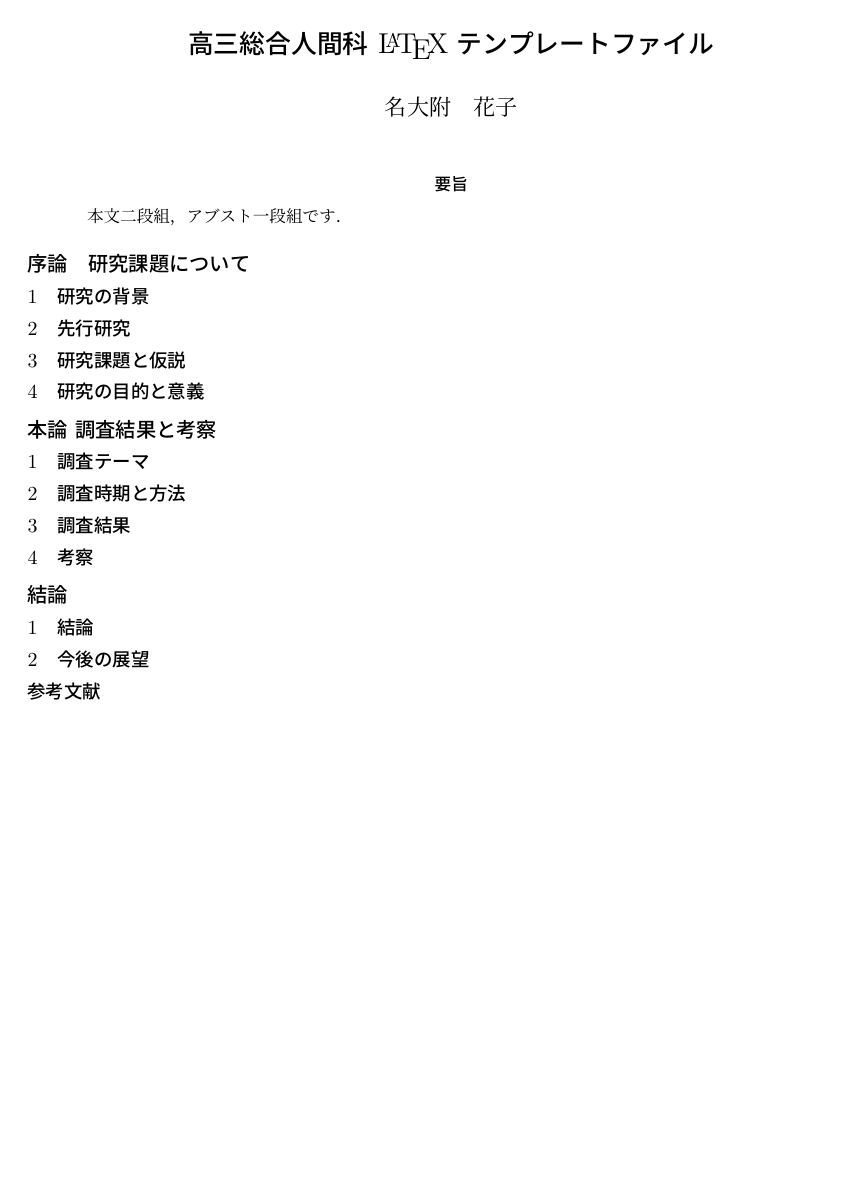
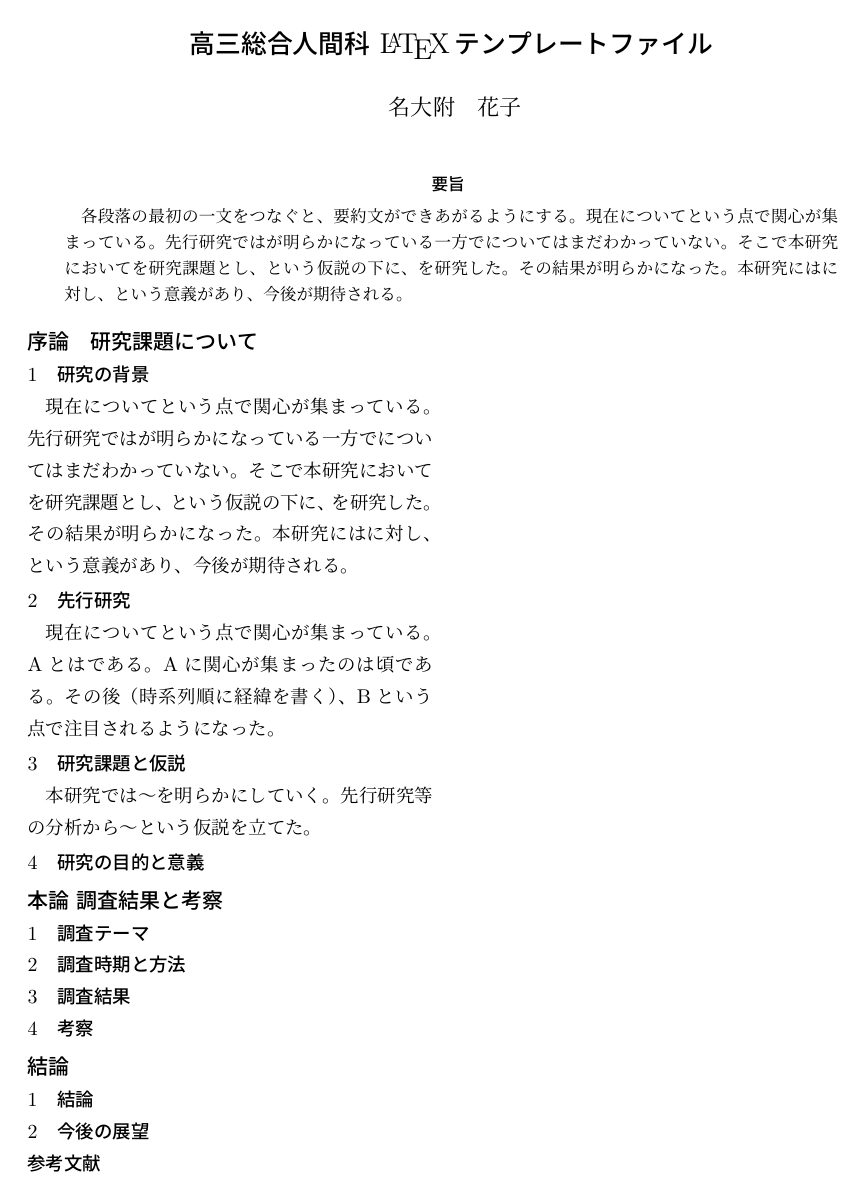
Before and after one commit to ssh-pro/s3_latex_template, a LaTeX document (template_twocolumn.tex, which reads sounin.sty): the whole page. Compiled offline with pLaTeX and dvipdfmx.

Commit message:
スタイルファイル完成

```diff
--- /dev/null
+++ b/sounin.sty
@@ -0,0 +1,232 @@
+
+\makeatletter
+\renewcommand\subsection{\@startsection {subsection}{1}{\z@}%
+{0.1\Cvs}{0.0\Cvs}
+{\gt\fontsize{11pt}{0cm}}}
+
+\renewcommand\section{\@startsection {section}{1}{\z@}
+{0.1\Cvs}{0.0\Cvs}
+{\gt\fontsize{11.4pt}{0cm}}}
+
+\renewcommand\part{
+  \setcounter{section}{0}
+  \if@noskipsec \leavevmode \fi
+  \par\addvspace{2ex}
+  \@afterindenttrue
+  \secdef\@part\@spart}
+\def\@part[#1]#2{
+  \ifnum \c@secnumdepth >\m@ne
+    \refstepcounter{part}
+    \addcontentsline{toc}{part}{
+       \prepartname\thepart\postpartname\hspace{1zw}#1}
+  \else
+    \addcontentsline{toc}{part}{#1}
+  \fi
+  \markboth{}{}
+  {\parindent\z@\raggedright
+   \interlinepenalty\@M\normalfont
+   \ifnum \c@secnumdepth >\m@ne
+     \gt\fontsize{11.4pt}{0cm}
+     \par\nobreak
+   \fi
+   \gt\fontsize{11.4pt}{0cm}#2\par}
+  \nobreak\vskip0ex\@afterheading}
+
+
+%%%文字列と余白の指定%%%
+\def\mojiparline{46}
+\def\linesparpage{38}
+\usepackage [top=25.4truemm, bottom=25.4truemm, left=19truemm, right=19truemm] {geometry}
+
+\textwidth = \mojiparline zw
+\textheight = \linesparpage\baselineskip
+\advance\textheight by -1\baselineskip
+\advance\textheight by 1zw
+\topmargin=\paperheight
+\advance\topmargin by -\textheight
+\divide\topmargin by 2
+\advance\topmargin by -1truein
+\advance\topmargin by -\headheight
+\advance\topmargin by -\headsep
+\oddsidemargin=\paperwidth
+\advance\oddsidemargin by -\textwidth
+\divide\oddsidemargin by 2
+\advance\oddsidemargin by -1truein
+\evensidemargin=\paperwidth
+\advance\evensidemargin by -\textwidth
+\divide\evensidemargin by 2
+\advance\evensidemargin by -1truein
+\topskip = 0.88zw
+
+
+%%%アブストラクトの指定
+\renewenvironment{description}{%
+  \list{}{%
+    \labelwidth=\leftmargin
+    \labelsep=1zw
+    \advance \labelwidth by -\labelsep
+    \let \makelabel=\descriptionlabel}}{\endlist}
+\renewcommand*\descriptionlabel[1]{\normalfont\headfont #1\hfil}
+\newbox\@abstractbox
+\if@titlepage
+  \renewenvironment{abstract}{%
+    \titlepage
+    \null\vfil
+    \@beginparpenalty\@lowpenalty
+    \begin{center}%
+      {\gt\fontsize{9pt}{0pt} \selectfont \abstractname}% アブストのフォントサイズ はここ
+      \@endparpenalty \@M
+    \end{center}}%
+  {\par\vfil\null\endtitlepage}
+\else
+  \renewenvironment{abstract}{%
+    \if@twocolumn
+      \ifx\maketitle\relax
+        \section*{\abstractname}%
+      \else
+        \global\setbox\@abstractbox\hbox\bgroup
+        \begin{minipage}[b]{\textwidth}
+          \small\parindent1zw
+          \begin{center}%
+            {{\gt\fontsize{9pt}{0pt} \selectfont \abstractname} \vspace{-.5em}\vspace{\z@}}%
+          \end{center}%
+          \list{}{%
+            \listparindent\parindent
+            \itemindent \listparindent
+            \rightmargin \leftmargin}%
+          \item{\gt\fontsize{9pt}{0pt} \selectfont \relax}
+      \fi
+    \else
+      \small
+      \begin{center}%
+        {{\gt\fontsize{9pt}{0pt} \selectfont \abstractname}\vspace{-.5em}\vspace{\z@}}%
+      \end{center}%
+      \list{}{%
+        \listparindent\parindent
+        \itemindent \listparindent
+        \rightmargin \leftmargin}%
+      \item\relax
+    \fi}{\if@twocolumn
+      \ifx\maketitle\relax
+      \else
+        \endlist\end{minipage}\egroup
+      \fi
+    \else
+      \endlist
+    \fi}
+\fi
+
+
+%%%maketitleの指定
+\renewcommand{\abstractname}{\fontsize{9.4pt}{0cm} 要旨}
+\def\plainifnotempty{%
+  \ifx \@oddhead \@empty
+    \ifx \@oddfoot \@empty
+    \else
+      \thispagestyle{plainfoot}%
+    \fi
+  \else
+    \thispagestyle{plainhead}%
+  \fi}
+\if@titlepage
+  \renewcommand{\maketitle}{%
+    \begin{titlepage}%
+      \let\footnotesize\small
+      \let\footnoterule\relax
+      \let\footnote\thanks
+      \null\vfil
+      \if@slide
+        {\footnotesize \@date}%
+        \begin{center}
+          \mbox{} \\[1zw]
+          {\maybeblue\hrule height0\jsc@mpt depth2\jsc@mpt\relax}\par
+          \jsc@smallskip
+          {\gt\fontsize{14pt}{0pt}\selectfont \@title }%タイトルのフォントサイズ はここ
+          \jsc@smallskip
+          {\maybeblue\hrule height0\jsc@mpt depth2\jsc@mpt\relax}\par
+          \vfill
+          {\mc\fontsize{12pt}{0pt} \selectfont \@author }%著者のフォントサイズ はここ
+        \end{center}
+      \else
+      \vskip 60\jsc@mpt
+      \begin{center}%
+        {{\gt\fontsize{14pt}{0pt}\selectfont  \@title}\par}%タイトルのフォントサイズ はここ
+        \vskip 3em%
+        {\large
+          \lineskip .75em
+          \begin{tabular}[t]{c}%
+            {\mc\fontsize{12pt}{0pt} \selectfont \@author }%著者のフォントサイズ はここ
+          \end{tabular}\par}%
+        \vskip 1.5em
+        {\large \@date \par}%
+      \end{center}%
+      \fi
+      \par
+      \@thanks\vfil\null
+    \end{titlepage}%
+    \setcounter{footnote}{0}%
+    \global\let\thanks\relax
+    \global\let\maketitle\relax
+    \global\let\@thanks\@empty
+    \global\let\@author\@empty
+    \global\let\@date\@empty
+    \global\let\@title\@empty
+    \global\let\title\relax
+    \global\let\author\relax
+    \global\let\date\relax
+    \global\let\and\relax
+  }%
+\else
+  \renewcommand{\maketitle}{\par
+    \begingroup
+      \renewcommand\thefootnote{\@fnsymbol\c@footnote}%
+      \def\@makefnmark{\rlap{\@textsuperscript{\normalfont\@thefnmark}}}%
+      \long\def\@makefntext##1{\advance\leftskip 3zw
+        \parindent 1zw\noindent
+        \llap{\@textsuperscript{\normalfont\@thefnmark}\hskip0.3zw}##1}%
+      \if@twocolumn
+        \ifnum \col@number=\@ne
+          \@maketitle
+        \else
+          \twocolumn[\@maketitle]%
+        \fi
+      \else
+        \newpage
+        \global\@topnum\z@  % Prevents figures from going at top of page.
+        \@maketitle
+      \fi
+      \plainifnotempty
+      \@thanks
+    \endgroup
+    \setcounter{footnote}{0}%
+    \global\let\thanks\relax
+    \global\let\maketitle\relax
+    \global\let\@thanks\@empty
+    \global\let\@author\@empty
+    \global\let\@date\@empty
+    \global\let\@title\@empty
+    \global\let\title\relax
+    \global\let\author\relax
+    \global\let\date\relax
+    \global\let\and\relax
+  }
+  \def\@maketitle{%
+    \newpage\null
+    \vskip 2em
+    \begin{center}%
+      \let\footnote\thanks
+      {\gt\fontsize{14pt}{0pt} \selectfont \@title \par}%タイトルのフォントサイズ はここ
+      \vskip 1.5em
+      {\large
+        \lineskip .5em
+        \begin{tabular}[t]{c}%
+          {\mc\fontsize{12pt}{0pt} \selectfont \@author \par}%著者のフォントサイズ はここ
+        \end{tabular}\par}%
+      \vskip 1em
+      {\large \@date}%
+    \end{center}%
+    \par\vskip 1.5em
+    \ifvoid\@abstractbox\else\centerline{\box\@abstractbox}\vskip1.5em\fi
+  }
+\fi
+\makeatother
--- a/template_twocolumn.tex
+++ b/template_twocolumn.tex
@@ -1,66 +1,6 @@
 %This \LaTeX\ template is released into the public domain by the copyright holders.
 \documentclass[10.5pt,twocolumn]{jsarticle}
-
-\makeatletter
-\renewcommand\subsection{\@startsection {subsection}{1}{\z@}%
-{0.1\Cvs}{0.0\Cvs}
-{\gt\fontsize{10.5pt}{0cm}}}
-
-\renewcommand\section{\@startsection {section}{1}{\z@}
-{0.1\Cvs}{0.0\Cvs}
-{\gt\fontsize{11pt}{0cm}}}
-
-\renewcommand\part{
-  \setcounter{section}{0}
-  \if@noskipsec \leavevmode \fi
-  \par\addvspace{2ex}
-  \@afterindenttrue
-  \secdef\@part\@spart}
-\def\@part[#1]#2{
-  \ifnum \c@secnumdepth >\m@ne
-    \refstepcounter{part}
-    \addcontentsline{toc}{part}{
-       \prepartname\thepart\postpartname\hspace{1zw}#1}
-  \else
-    \addcontentsline{toc}{part}{#1}
-  \fi
-  \markboth{}{}
-  {\parindent\z@\raggedright
-   \interlinepenalty\@M\normalfont
-   \ifnum \c@secnumdepth >\m@ne
-     \gt\fontsize{11pt}{0cm}
-     \par\nobreak
-   \fi
-   \gt\fontsize{11pt}{0cm}#2\par}
-  \nobreak\vskip0ex\@afterheading}
-
-\renewcommand{\abstractname}{要旨}
-
-%%%文字列と余白の指定%%%
-\def\mojiparline{46}
-\def\linesparpage{38}
-\usepackage [top=25.4truemm, bottom=25.4truemm, left=19truemm, right=19truemm] {geometry}
-
-\textwidth = \mojiparline zw
-\textheight = \linesparpage\baselineskip
-\advance\textheight by -1\baselineskip
-\advance\textheight by 1zw
-\topmargin=\paperheight
-\advance\topmargin by -\textheight
-\divide\topmargin by 2
-\advance\topmargin by -1truein
-\advance\topmargin by -\headheight
-\advance\topmargin by -\headsep
-\oddsidemargin=\paperwidth
-\advance\oddsidemargin by -\textwidth
-\divide\oddsidemargin by 2
-\advance\oddsidemargin by -1truein
-\evensidemargin=\paperwidth
-\advance\evensidemargin by -\textwidth
-\divide\evensidemargin by 2
-\advance\evensidemargin by -1truein
-\topskip = 0.88zw
-\makeatother
+\usepackage{sounin}
 
 \usepackage{graphicx}
 \usepackage[dvipdfmx]{color}
@@ -76,17 +16,22 @@
 
 \begin{document}
 \begin{abstract}
-{\mc\fontsize{9pt}{0cm}\
-本文二段組，アブスト一段組です．
-}\end{abstract}
+各段落の最初の一文をつなぐと、要約文ができあがるようにする。現在についてという点で関心が集まっている。先行研究ではが明らかになっている一方でについてはまだわかっていない。そこで本研究においてを研究課題とし、という仮説の下に、を研究した。その結果が明らかになった。本研究にはに対し、という意義があり、今後が期待される。
+\end{abstract}
 \maketitle
 
 \part{序論　研究課題について}
 \section{研究の背景}
+現在についてという点で関心が集まっている。先行研究ではが明らかになっている一方でについてはまだわかっていない。そこで本研究においてを研究課題とし、という仮説の下に、を研究した。その結果が明らかになった。本研究にはに対し、という意義があり、今後が期待される。
 
 \section{先行研究}
+現在についてという点で関心が集まっている。
+Aとはである。
+Aに関心が集まったのは頃である。その後（時系列順に経緯を書く）、Bという点で注目されるようになった。
 
 \section{研究課題と仮説}
+本研究では〜を明らかにしていく。
+先行研究等の分析から〜という仮説を立てた。
 
 \section{研究の目的と意義}
 
```
Also changed, not shown: template_onecolumn.tex (+5 -65 lines), template_onecolumn.pdf (deleted), template_twocolumn.pdf (deleted), 1 other file.
